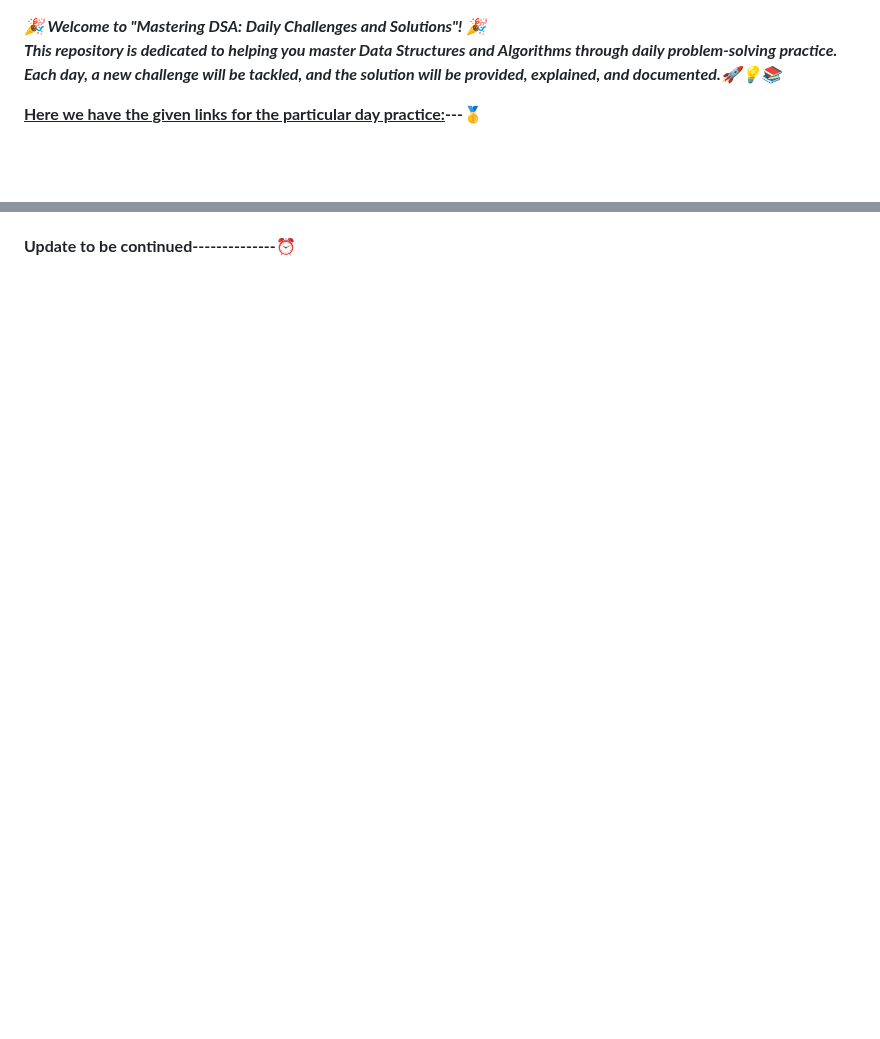
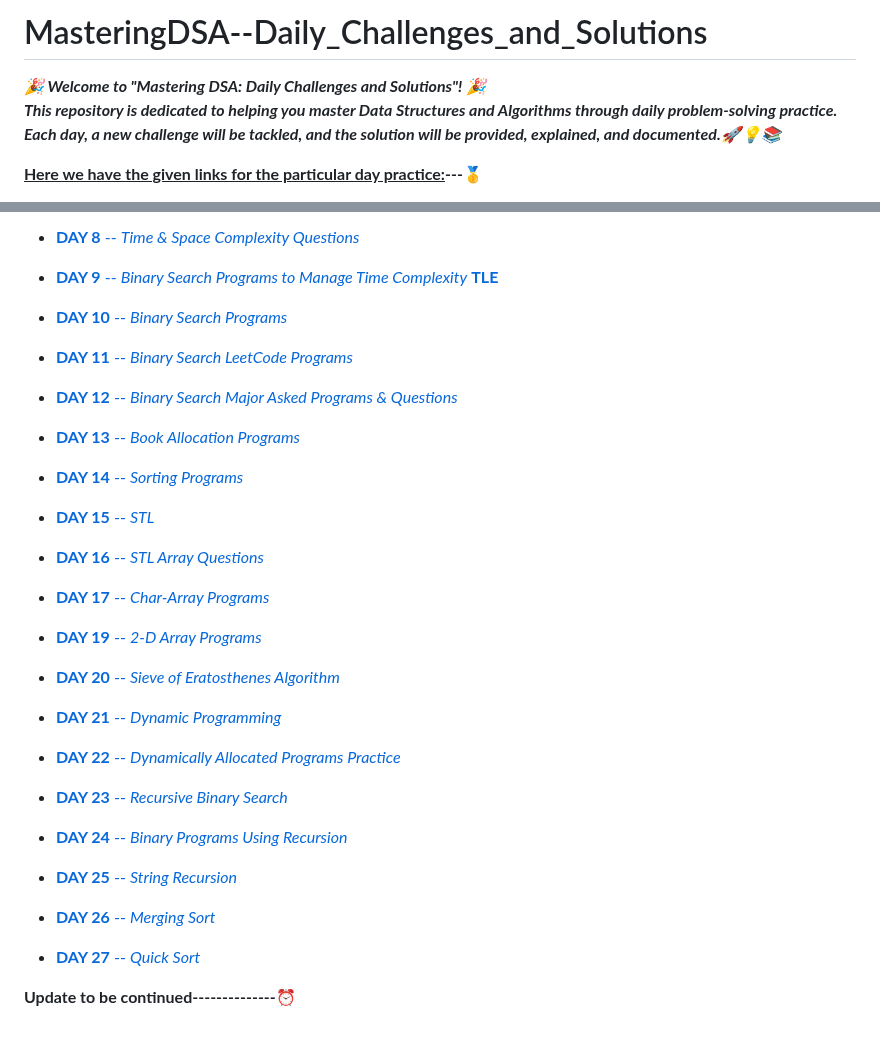
Before and after one commit to Rjesh2006/MasteringDSA--Daily_Challenges_and_Solutions, a Markdown page: README.md, 2 parts joined by grey strips. Drawn GitHub-style; blank space fills up the shorter version.

```diff
--- a/README.md
+++ b/README.md
@@ -1,4 +1,4 @@
-
+# MasteringDSA--Daily_Challenges_and_Solutions
 
 ***🎉 Welcome to "Mastering DSA: Daily Challenges and Solutions"! 🎉
 This repository is dedicated to helping you master Data Structures and Algorithms through daily problem-solving practice. Each day, a new challenge will be tackled, and the solution will be provided, explained, and documented.🚀💡📚***
@@ -34,2 +22,39 @@ This repository is dedicated to helping you master Data Structures and Algorithm
+- [**DAY 8** -- *Time & Space Complexity Questions*](https://github.com/Rjesh2006/MasteringDSA--Daily_Challenges_and_Solutions/tree/main/day_8_time_and_space_complexity_questions)
+
+- [**DAY 9** -- *Binary Search Programs to Manage Time Complexity* **TLE**](https://github.com/Rjesh2006/MasteringDSA--Daily_Challenges_and_Solutions/tree/main/day_9_binary_search_programs_tle)
+
+- [**DAY 10** -- *Binary Search Programs*](https://github.com/Rjesh2006/MasteringDSA--Daily_Challenges_and_Solutions/tree/main/day_10_binary_search_programs)
+
+- [**DAY 11** -- *Binary Search LeetCode Programs*](https://github.com/Rjesh2006/MasteringDSA--Daily_Challenges_and_Solutions/tree/main/day_11_binary_search_leetcode_programs)
+
+- [**DAY 12** -- *Binary Search Major Asked Programs & Questions*](https://github.com/Rjesh2006/MasteringDSA--Daily_Challenges_and_Solutions/tree/main/day_12_binary_search_major_asked_programs_and_questions)
+
+- [**DAY 13** -- *Book Allocation Programs*](https://github.com/Rjesh2006/MasteringDSA--Daily_Challenges_and_Solutions/tree/main/day_13_book_allocation_programs)
+
+- [**DAY 14** -- *Sorting Programs*](https://github.com/Rjesh2006/MasteringDSA--Daily_Challenges_and_Solutions/tree/main/day_14_sorting_programs)
+
+- [**DAY 15** -- *STL*](https://github.com/Rjesh2006/MasteringDSA--Daily_Challenges_and_Solutions/tree/main/day_15_stl)
+
+- [**DAY 16** -- *STL Array Questions*](https://github.com/Rjesh2006/MasteringDSA--Daily_Challenges_and_Solutions/tree/main/day_16_stl_array_questions)
+
+- [**DAY 17** -- *Char-Array Programs*](https://github.com/Rjesh2006/MasteringDSA--Daily_Challenges_and_Solutions/tree/main/day_17_char_array_programs)
+
+- [**DAY 19** -- *2-D Array Programs*](https://github.com/Rjesh2006/MasteringDSA--Daily_Challenges_and_Solutions/tree/main/day_19_2d_array_programs)
+
+- [**DAY 20** -- *Sieve of Eratosthenes Algorithm*](https://github.com/Rjesh2006/MasteringDSA--Daily_Challenges_and_Solutions/tree/main/day_20_sieve_of_eratosthenes_algorithm)
+
+- [**DAY 21** -- *Dynamic Programming*](https://github.com/Rjesh2006/MasteringDSA--Daily_Challenges_and_Solutions/tree/main/day_21_dynamic_programming)
+
+- [**DAY 22** -- *Dynamically Allocated Programs Practice*](https://github.com/Rjesh2006/MasteringDSA--Daily_Challenges_and_Solutions/tree/main/day_22_dynamically_allocated_programs_practice)
+
+- [**DAY 23** -- *Recursive Binary Search*](https://github.com/Rjesh2006/MasteringDSA--Daily_Challenges_and_Solutions/tree/main/day_23_recursive_binary_search)
+
+- [**DAY 24** -- *Binary Programs Using Recursion*](https://github.com/Rjesh2006/MasteringDSA--Daily_Challenges_and_Solutions/tree/main/day_24_binary_programs_using_recursion)
+
+- [**DAY 25** -- *String Recursion*](https://github.com/Rjesh2006/MasteringDSA--Daily_Challenges_and_Solutions/tree/main/day_25_string_recursion)
+
+- [**DAY 26** -- *Merging Sort*](https://github.com/Rjesh2006/MasteringDSA--Daily_Challenges_and_Solutions/tree/main/day_26_merging_sort)
+
+- [**DAY 27** -- *Quick Sort*](https://github.com/Rjesh2006/MasteringDSA--Daily_Challenges_and_Solutions/tree/main/day_27_quick_sort)
 
 **Update to be continued--------------⏰**
```
Also changed, not shown: other parts of README.md (+14 -26 lines).
